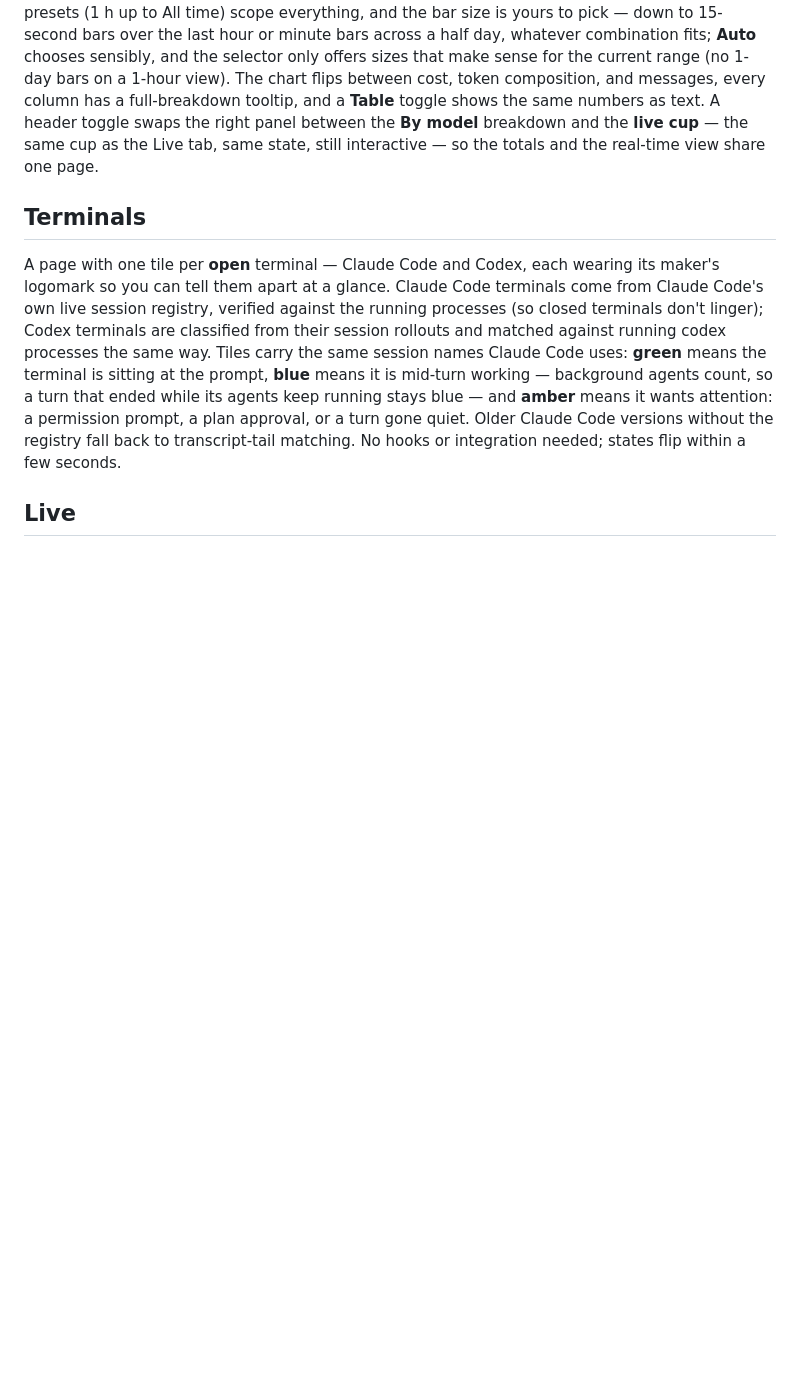
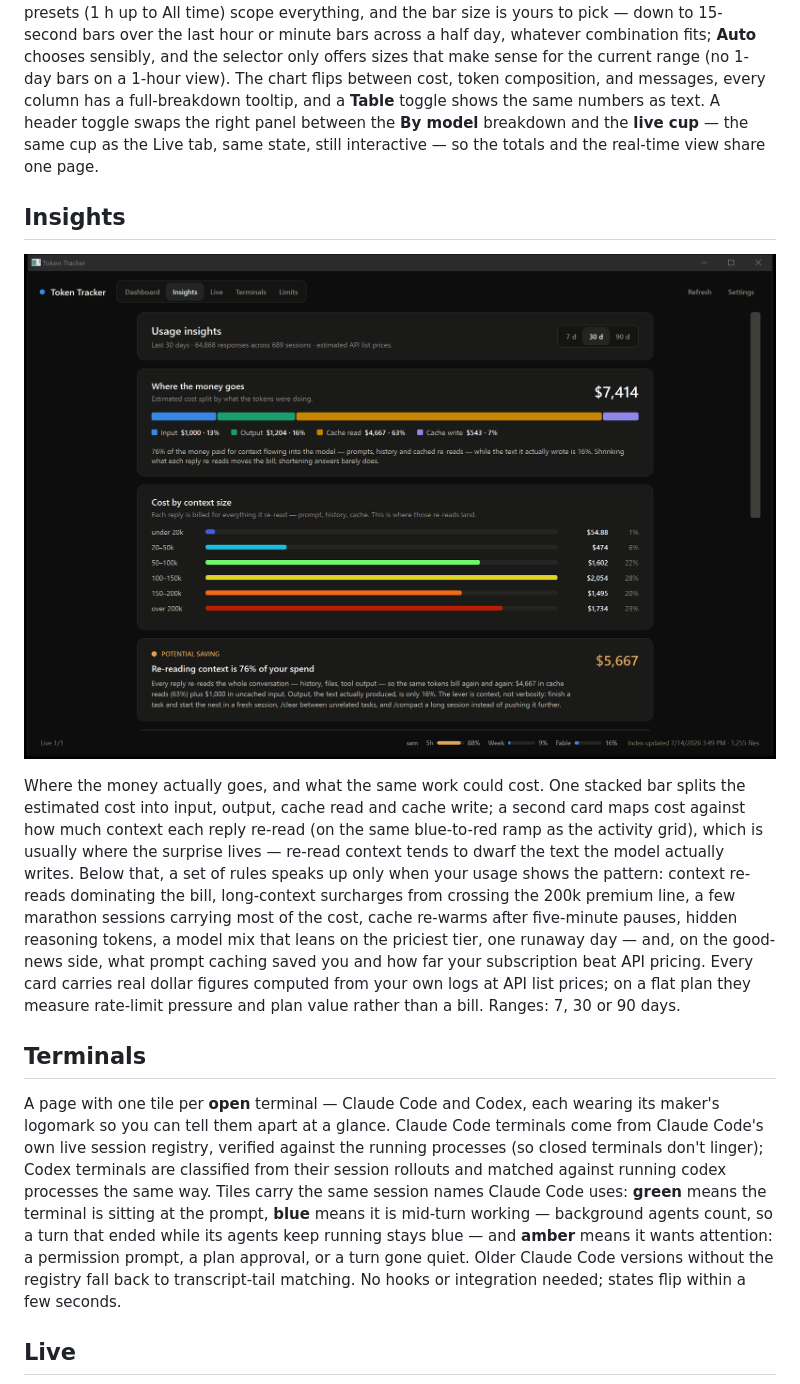
Before and after one commit to MisaDev4/tokenvisualizer4kids, a Markdown page: README.md, the part around the change. Rendered like a GitHub page; pictures changed too: docs/insights.png (added); blank space fills up the shorter version.

Commit message:
Document the Insights page with a fresh screenshot
Co-Authored-By: Claude Fable 5 <noreply@anthropic.com>

```diff
--- a/README.md
+++ b/README.md
@@ -9,6 +9,12 @@ Double-click **`TokenTracker.exe`**. There is nothing to install. Closing the wi
 ![Dashboard](docs/dashboard.png)
 
 The classic view: estimated cost with a comparison against the prior period, token totals (input, output, reasoning, cache), a stacked per-model timeline, and a by-model breakdown. Range presets (1 h up to All time) scope everything, and the bar size is yours to pick — down to 15-second bars over the last hour or minute bars across a half day, whatever combination fits; **Auto** chooses sensibly, and the selector only offers sizes that make sense for the current range (no 1-day bars on a 1-hour view). The chart flips between cost, token composition, and messages, every column has a full-breakdown tooltip, and a **Table** toggle shows the same numbers as text. A header toggle swaps the right panel between the **By model** breakdown and the **live cup** — the same cup as the Live tab, same state, still interactive — so the totals and the real-time view share one page.
+
+## Insights
+
+![Insights](docs/insights.png)
+
+Where the money actually goes, and what the same work could cost. One stacked bar splits the estimated cost into input, output, cache read and cache write; a second card maps cost against how much context each reply re-read (on the same blue-to-red ramp as the activity grid), which is usually where the surprise lives — re-read context tends to dwarf the text the model actually writes. Below that, a set of rules speaks up only when your usage shows the pattern: context re-reads dominating the bill, long-context surcharges from crossing the 200k premium line, a few marathon sessions carrying most of the cost, cache re-warms after five-minute pauses, hidden reasoning tokens, a model mix that leans on the priciest tier, one runaway day — and, on the good-news side, what prompt caching saved you and how far your subscription beat API pricing. Every card carries real dollar figures computed from your own logs at API list prices; on a flat plan they measure rate-limit pressure and plan value rather than a bill. Ranges: 7, 30 or 90 days.
 
 ## Terminals
 
```
